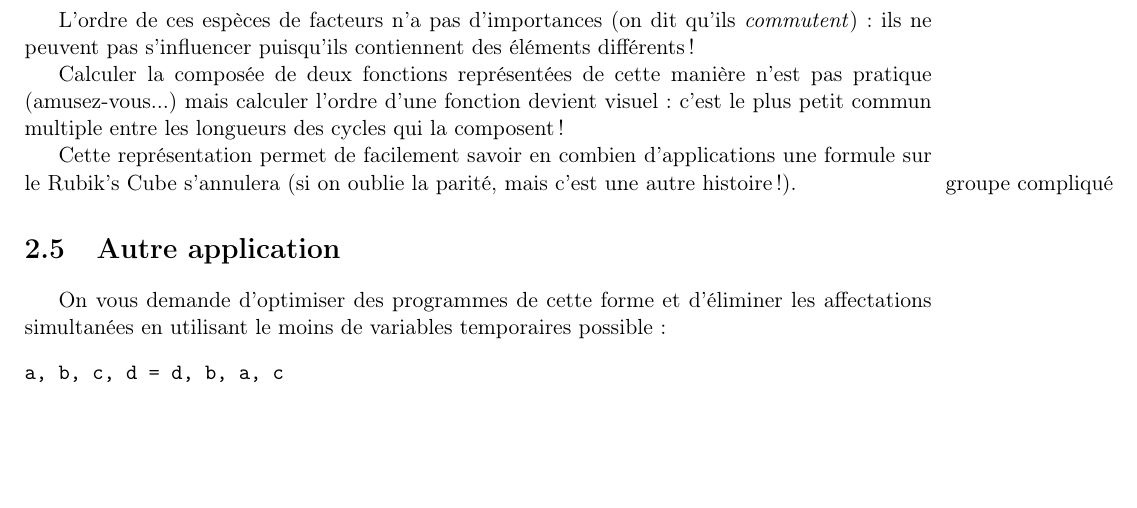
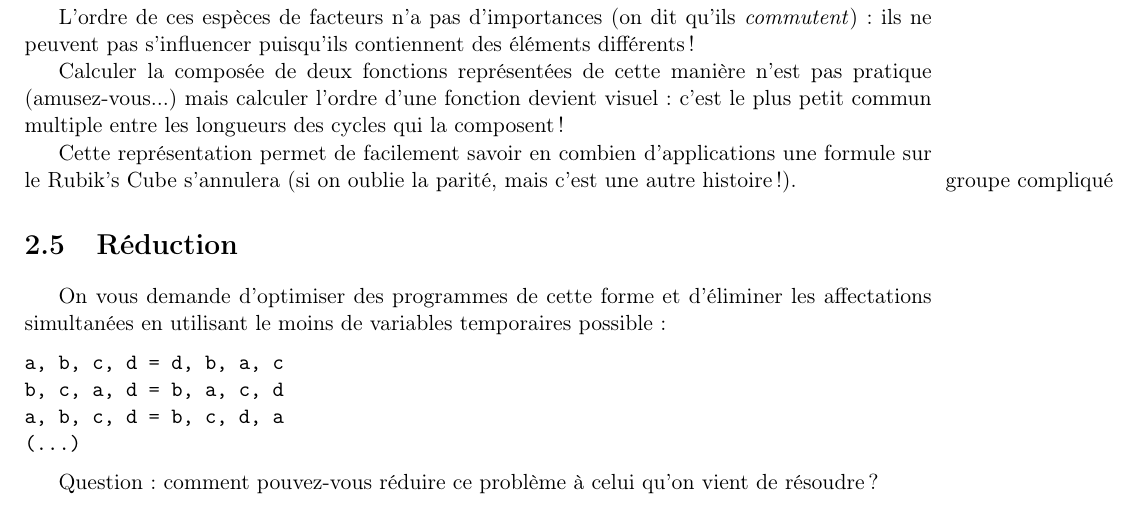
Before and after one commit to ghuysmans/futurama, a LaTeX book (danse.tex): part of page 9 of 9, cut so that both start at the same text, the shorter picture padded with empty space. Compiled offline with pdfLaTeX.

Commit message:
Reduction

```diff
--- a/danse.tex
+++ b/danse.tex
@@ -534,15 +534,19 @@ formule sur le Rubik's Cube s'annulera (si on oublie la parité, mais c'est une
 autre histoire !).
 \marginpar{groupe compliqué}
 
-\section{Autre application} %FIXME further work???
+\section{Réduction} %FIXME pas vraiment further work...
 On vous demande d'optimiser des programmes de cette forme et d'éliminer les
 affectations simultanées en utilisant le moins de variables temporaires
 possible :
 %TODO bricoler un compilateur à partir d'une danse (pos ou persos)
 \begin{verbatim}
 a, b, c, d = d, b, a, c
+b, c, a, d = b, a, c, d
+a, b, c, d = b, c, d, a
+(...)
 \end{verbatim}
 
-%TODO fils de couleur ? rendre ça original sinon juste permutation
+Question :
+comment pouvez-vous réduire ce problème à celui qu'on vient de résoudre ?
 
 \end{document}
```
